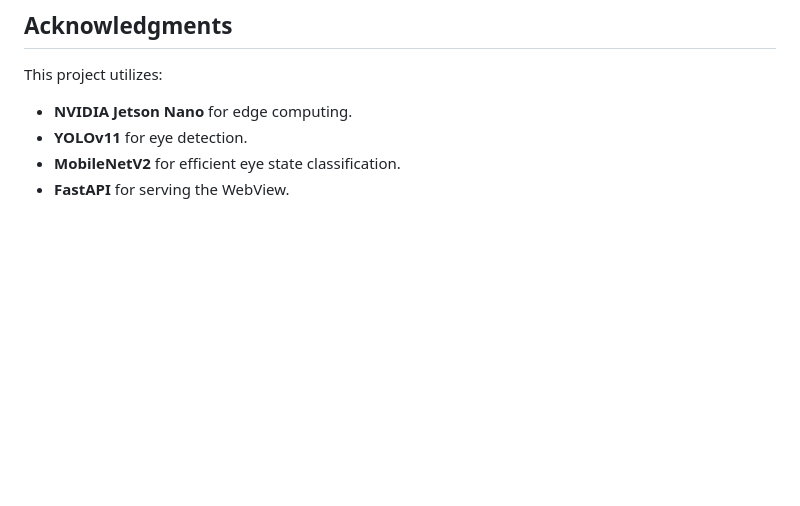
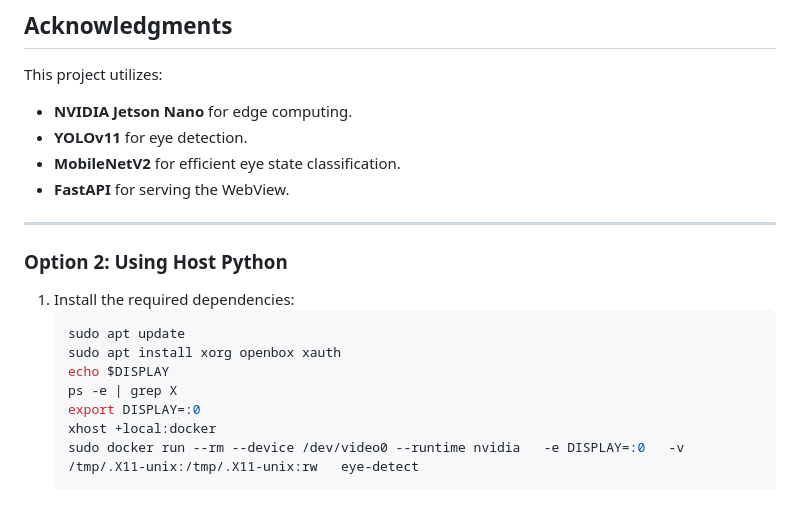
Before and after one commit to nhat5320000/Eye_detect, a Markdown page: README.md, the part around the change. GitHub-like rendering; blank space fills up the shorter version.

````diff
--- a/README.md
+++ b/README.md
@@ -156,3 +156,18 @@ This project utilizes:
 - **YOLOv11** for eye detection.
 - **MobileNetV2** for efficient eye state classification.
 - **FastAPI** for serving the WebView.
+
+---
+
+### **Option 2: Using Host Python**
+
+1. Install the required dependencies:
+   ```bash
+   sudo apt update
+   sudo apt install xorg openbox xauth
+   echo $DISPLAY
+   ps -e | grep X
+   export DISPLAY=:0
+   xhost +local:docker
+   sudo docker run --rm --device /dev/video0 --runtime nvidia   -e DISPLAY=:0   -v /tmp/.X11-unix:/tmp/.X11-unix:rw   eye-detect
+   ```
````
